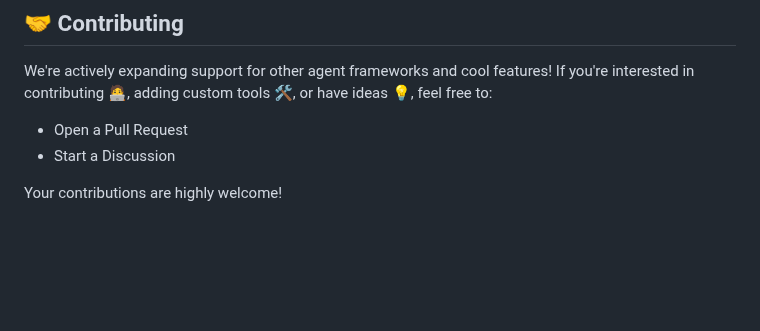
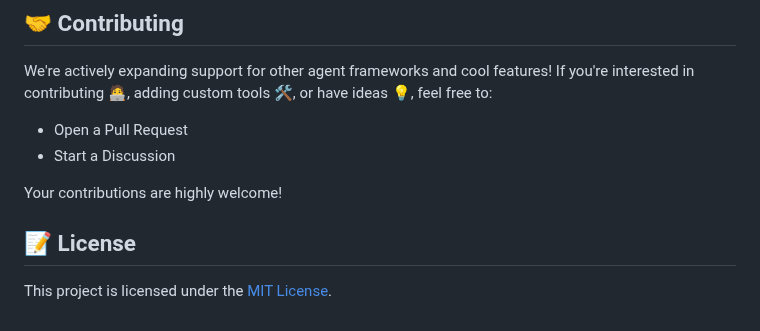
Before and after one commit to VinsmokeSomya/RabbitHole, a Markdown page: README.md, the part around one of its changes. Drawn GitHub-style; blank space fills up the shorter version.

```diff
--- a/README.md
+++ b/README.md
@@ -266,3 +266,7 @@ We're actively expanding support for other agent frameworks and cool features! I
 *   Start a Discussion
 
 Your contributions are highly welcome!
+
+## 📝 License
+
+This project is licensed under the [MIT License](LICENSE).
```
Also changed, not shown: other parts of README.md (+2 -2 lines).
